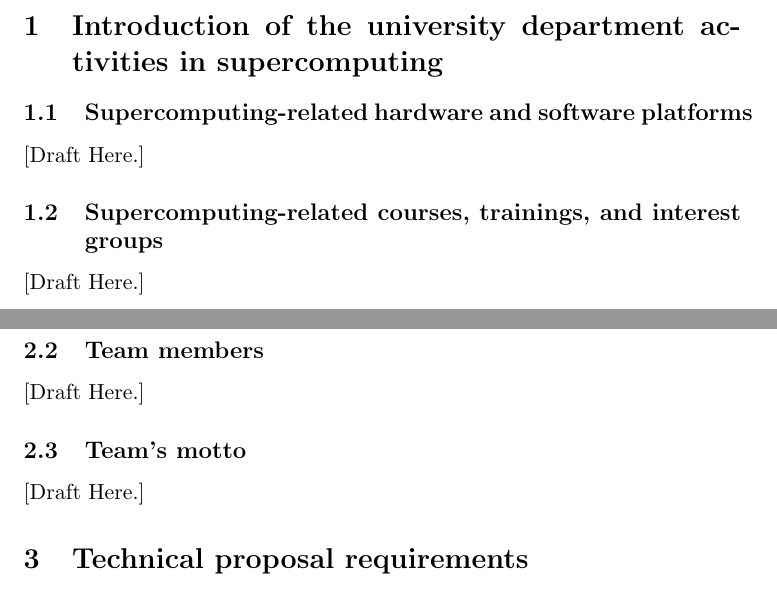
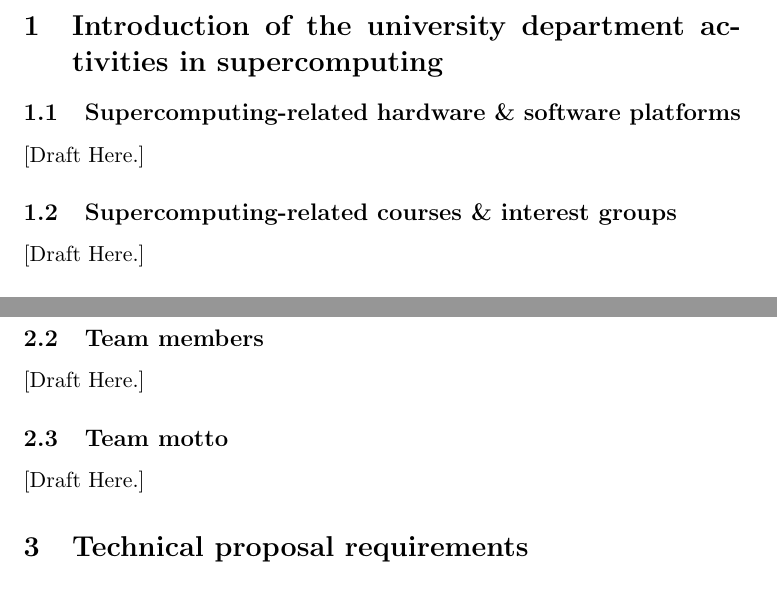
Before and after one commit to TOSA-ASC20-21/preliminary_thesis, a LaTeX thesis (LaTeX_Files/preliminary_thesis.tex): two parts of page 2 of 3, joined at a grey line, cut so that both start at the same text. Compiled offline with pdfLaTeX.

Commit message:
Minor changes.

```diff
--- a/LaTeX_Files/preliminary_thesis.tex
+++ b/LaTeX_Files/preliminary_thesis.tex
@@ -31,14 +31,14 @@
 
 
 	\section{Introduction of the university department activities in supercomputing}
-		\subsection{Supercomputing-related hardware and software platforms} [Draft Here.]
-		\subsection{Supercomputing-related courses, trainings, and interest groups} [Draft Here.]
+		\subsection{Supercomputing-related hardware \& software platforms} [Draft Here.]
+		\subsection{Supercomputing-related courses \& interest groups} [Draft Here.]
 		\subsection{Supercomputing-related research and applications} [Draft Here.]
 		\subsection{Key achievements on supercomputing research} [Draft Here.]
 	\section{Team introduction}
 		\subsection{Team setup} [Draft Here.]
 		\subsection{Team members} [Draft Here.]
-		\subsection{Team’s motto} [Draft Here.]
+		\subsection{Team motto} [Draft Here.]
 
 	\section{Technical proposal requirements}
 		[Draft Here.]
```
Also changed, not shown: LaTeX_Files/preliminary_thesis.pdf.
